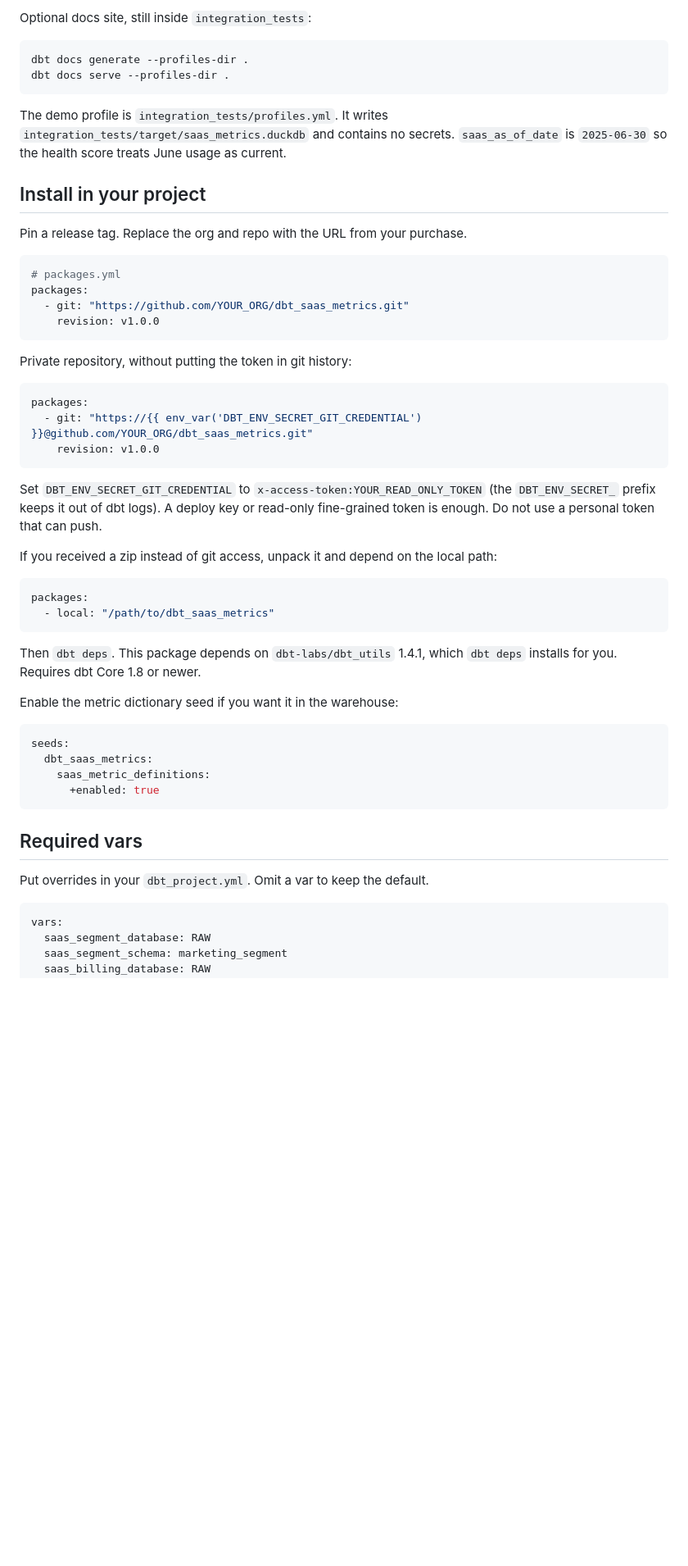
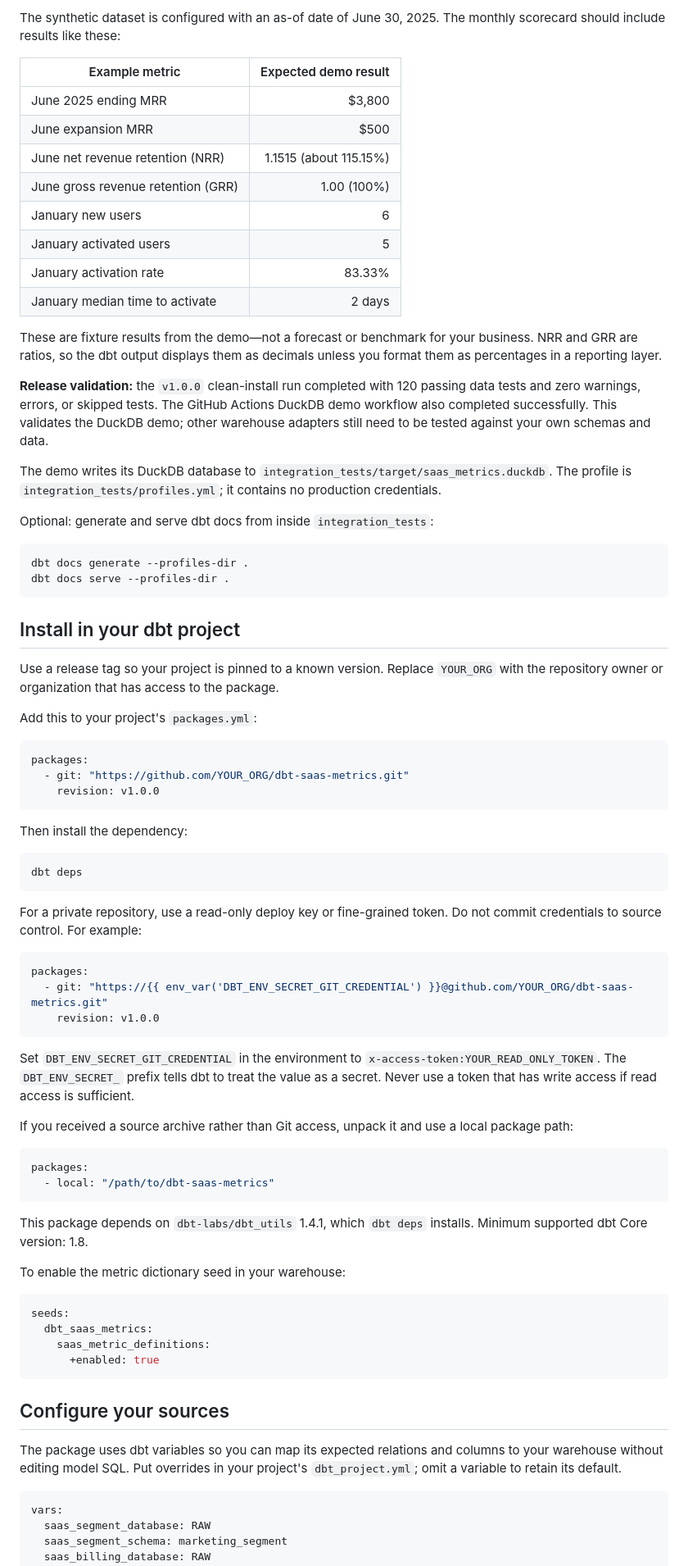
Before and after one commit to bzucker4/dbt-saas-metrics, a Markdown page: README.md, the part around one of its changes. Shown at 82% size. Drawn GitHub-style; blank space fills up the shorter version.

````diff
--- a/README.md
+++ b/README.md
@@ -42,44 +60,68 @@ From the repo root, `make demo` runs deps, seed, run, and test.
 
-Optional docs site, still inside `integration_tests`:
+The synthetic dataset is configured with an as-of date of June 30, 2025. The monthly scorecard should include results like these:
+
+| Example metric | Expected demo result |
+| --- | ---: |
+| June 2025 ending MRR | $3,800 |
+| June expansion MRR | $500 |
+| June net revenue retention (NRR) | 1.1515 (about 115.15%) |
+| June gross revenue retention (GRR) | 1.00 (100%) |
+| January new users | 6 |
+| January activated users | 5 |
+| January activation rate | 83.33% |
+| January median time to activate | 2 days |
+
+These are fixture results from the demo—not a forecast or benchmark for your business. NRR and GRR are ratios, so the dbt output displays them as decimals unless you format them as percentages in a reporting layer.
+
+**Release validation:** the `v1.0.0` clean-install run completed with 120 passing data tests and zero warnings, errors, or skipped tests. The GitHub Actions DuckDB demo workflow also completed successfully. This validates the DuckDB demo; other warehouse adapters still need to be tested against your own schemas and data.
+
+The demo writes its DuckDB database to `integration_tests/target/saas_metrics.duckdb`. The profile is `integration_tests/profiles.yml`; it contains no production credentials.
+
+Optional: generate and serve dbt docs from inside `integration_tests`:
 
 ```bash
 dbt docs generate --profiles-dir .
 dbt docs serve --profiles-dir .
 ```
 
-The demo profile is `integration_tests/profiles.yml`. It writes `integration_tests/target/saas_metrics.duckdb` and contains no secrets. `saas_as_of_date` is `2025-06-30` so the health score treats June usage as current.
+## Install in your dbt project
 
-## Install in your project
+Use a release tag so your project is pinned to a known version. Replace `YOUR_ORG` with the repository owner or organization that has access to the package.
 
-Pin a release tag. Replace the org and repo with the URL from your purchase.
+Add this to your project's `packages.yml`:
 
 ```yaml
-# packages.yml
 packages:
-  - git: "https://github.com/YOUR_ORG/dbt_saas_metrics.git"
+  - git: "https://github.com/YOUR_ORG/dbt-saas-metrics.git"
     revision: v1.0.0
 ```
 
-Private repository, without putting the token in git history:
+Then install the dependency:
+
+```bash
+dbt deps
+```
+
+For a private repository, use a read-only deploy key or fine-grained token. Do not commit credentials to source control. For example:
 
 ```yaml
 packages:
-  - git: "https://{{ env_var('DBT_ENV_SECRET_GIT_CREDENTIAL') }}@github.com/YOUR_ORG/dbt_saas_metrics.git"
+  - git: "https://{{ env_var('DBT_ENV_SECRET_GIT_CREDENTIAL') }}@github.com/YOUR_ORG/dbt-saas-metrics.git"
     revision: v1.0.0
 ```
 
-Set `DBT_ENV_SECRET_GIT_CREDENTIAL` to `x-access-token:YOUR_READ_ONLY_TOKEN` (the `DBT_ENV_SECRET_` prefix keeps it out of dbt logs). A deploy key or read-only fine-grained token is enough. Do not use a personal token that can push.
+Set `DBT_ENV_SECRET_GIT_CREDENTIAL` in the environment to `x-access-token:YOUR_READ_ONLY_TOKEN`. The `DBT_ENV_SECRET_` prefix tells dbt to treat the value as a secret. Never use a token that has write access if read access is sufficient.
 
-If you received a zip instead of git access, unpack it and depend on the local path:
+If you received a source archive rather than Git access, unpack it and use a local package path:
 
 ```yaml
 packages:
-  - local: "/path/to/dbt_saas_metrics"
+  - local: "/path/to/dbt-saas-metrics"
 ```
 
-Then `dbt deps`. This package depends on `dbt-labs/dbt_utils` 1.4.1, which `dbt deps` installs for you. Requires dbt Core 1.8 or newer.
+This package depends on `dbt-labs/dbt_utils` 1.4.1, which `dbt deps` installs. Minimum supported dbt Core version: 1.8.
 
-Enable the metric dictionary seed if you want it in the warehouse:
+To enable the metric dictionary seed in your warehouse:
 
 ```yaml
 seeds:
@@ -88,9 +130,9 @@ seeds:
       +enabled: true
 ```
 
-## Required vars
+## Configure your sources
 
-Put overrides in your `dbt_project.yml`. Omit a var to keep the default.
+The package uses dbt variables so you can map its expected relations and columns to your warehouse without editing model SQL. Put overrides in your project's `dbt_project.yml`; omit a variable to retain its default.
 
 ```yaml
 vars:
````
Also changed, not shown: other parts of README.md (+96 -63 lines).
